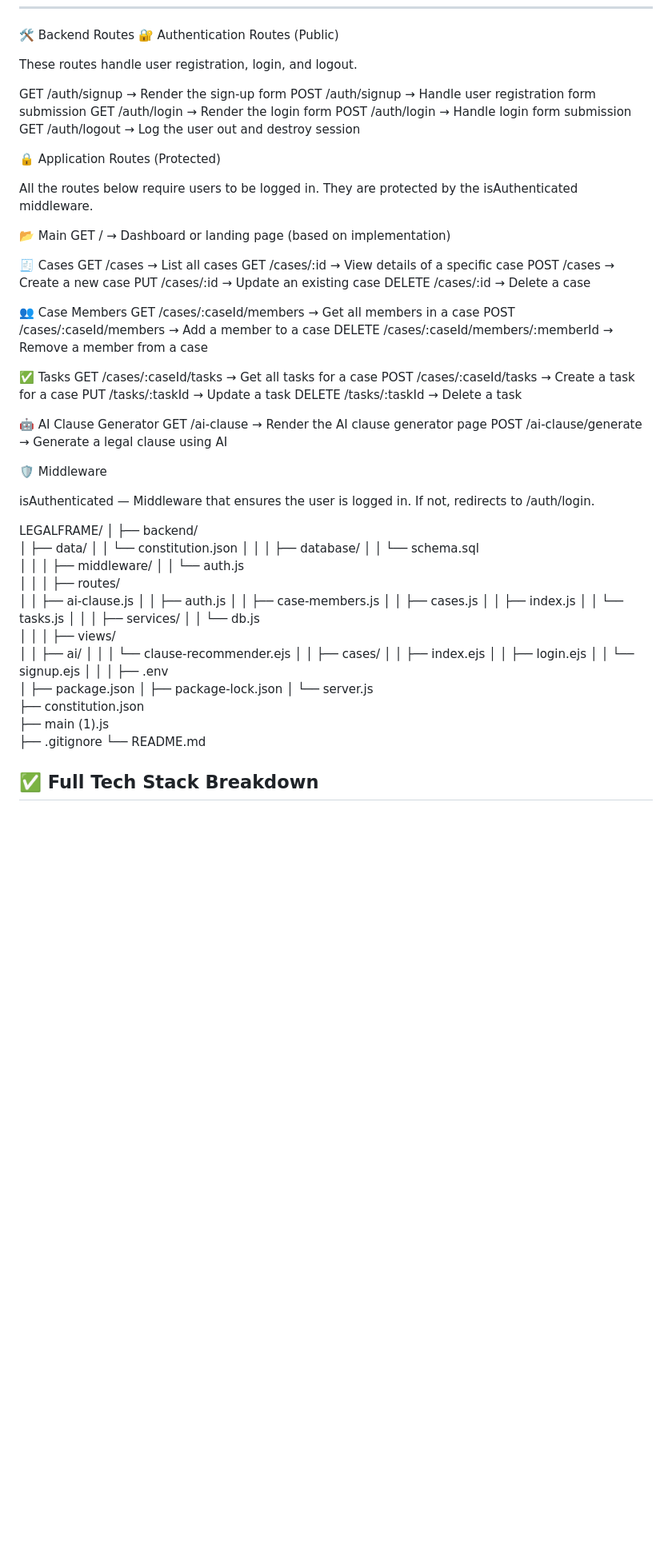
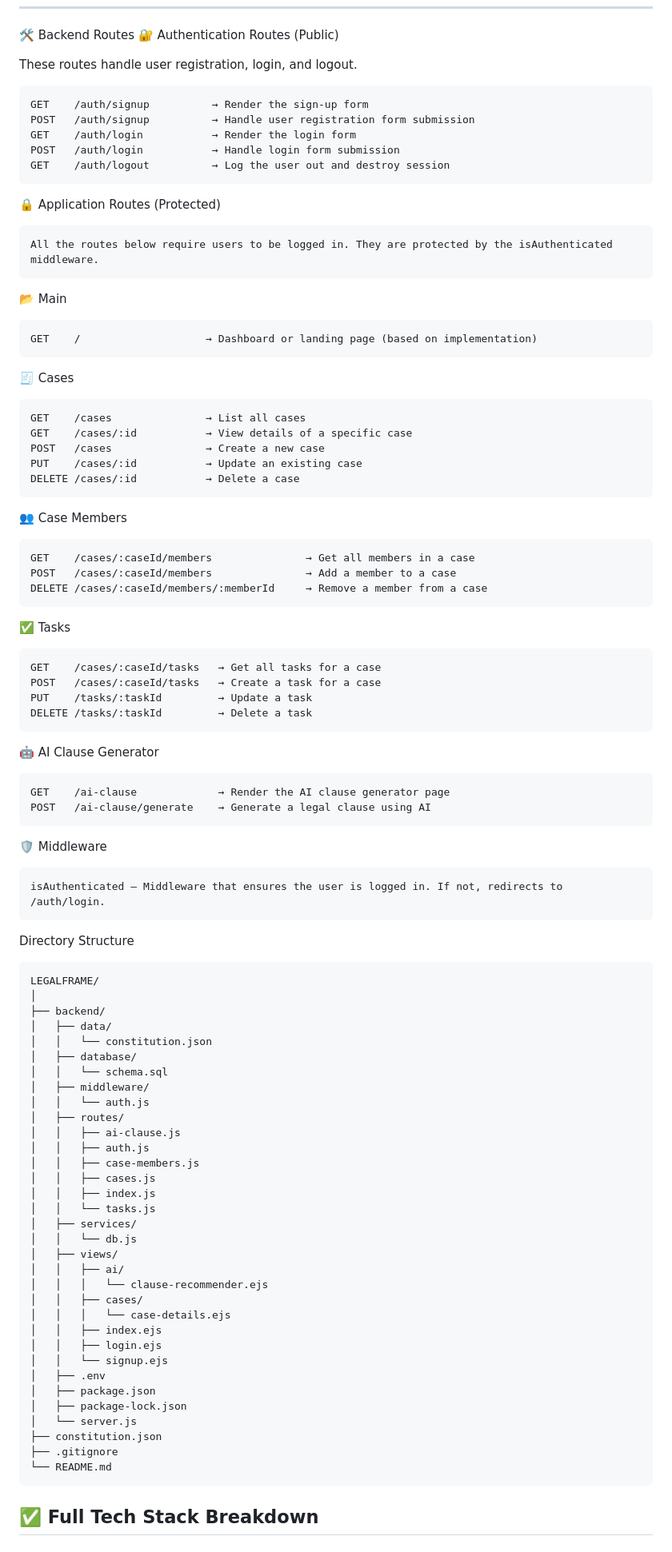
Before and after one commit to sanchita311/SynergySphere-LegalFrame-Team-SynergyBytes, a Markdown page: README.md, the part around the change. Shown at 80% size. GitHub-like rendering; blank space fills up the shorter version.

````diff
--- a/README.md
+++ b/README.md
@@ -47,59 +47,63 @@ LegalFrame is not just another project management tool — it is an intelligent
 🔐 Authentication Routes (Public)
 
 These routes handle user registration, login, and logout.
-
+```
 GET    /auth/signup          → Render the sign-up form
 POST   /auth/signup          → Handle user registration form submission
 GET    /auth/login           → Render the login form
 POST   /auth/login           → Handle login form submission
 GET    /auth/logout          → Log the user out and destroy session
-
+```
 
 🔒 Application Routes (Protected)
-
+```
 All the routes below require users to be logged in. They are protected by the isAuthenticated middleware.
-
+```
 📂 Main
+```
 GET    /                    → Dashboard or landing page (based on implementation)
-
+```
 🧾 Cases
+```
 GET    /cases               → List all cases
 GET    /cases/:id           → View details of a specific case
 POST   /cases               → Create a new case
 PUT    /cases/:id           → Update an existing case
 DELETE /cases/:id           → Delete a case
-
+```
 👥 Case Members
+```
 GET    /cases/:caseId/members               → Get all members in a case
 POST   /cases/:caseId/members               → Add a member to a case
 DELETE /cases/:caseId/members/:memberId     → Remove a member from a case
-
+```
 ✅ Tasks
+```
 GET    /cases/:caseId/tasks   → Get all tasks for a case
 POST   /cases/:caseId/tasks   → Create a task for a case
 PUT    /tasks/:taskId         → Update a task
 DELETE /tasks/:taskId         → Delete a task
-
+```
 🤖 AI Clause Generator
+```
 GET    /ai-clause             → Render the AI clause generator page
 POST   /ai-clause/generate    → Generate a legal clause using AI
-
+```
 🛡️ Middleware
-
+```
 isAuthenticated — Middleware that ensures the user is logged in. If not, redirects to /auth/login.
-
+```
+Directory Structure
+```
 LEGALFRAME/
 │
 ├── backend/
 │   ├── data/
 │   │   └── constitution.json
-│   │
 │   ├── database/
 │   │   └── schema.sql
-│   │
 │   ├── middleware/
 │   │   └── auth.js
-│   │
 │   ├── routes/
 │   │   ├── ai-clause.js
 │   │   ├── auth.js
@@ -107,27 +111,24 @@ LEGALFRAME/
 │   │   ├── cases.js
 │   │   ├── index.js
 │   │   └── tasks.js
-│   │
 │   ├── services/
 │   │   └── db.js
-│   │
 │   ├── views/
 │   │   ├── ai/
 │   │   │   └── clause-recommender.ejs
 │   │   ├── cases/
+│   │   │   └── case-details.ejs
 │   │   ├── index.ejs
 │   │   ├── login.ejs
 │   │   └── signup.ejs
-│   │
 │   ├── .env
 │   ├── package.json
 │   ├── package-lock.json
 │   └── server.js
 ├── constitution.json
-├── main (1).js
 ├── .gitignore
 └── README.md
-
+```
 
 ## ✅ Full Tech Stack Breakdown
 
````
